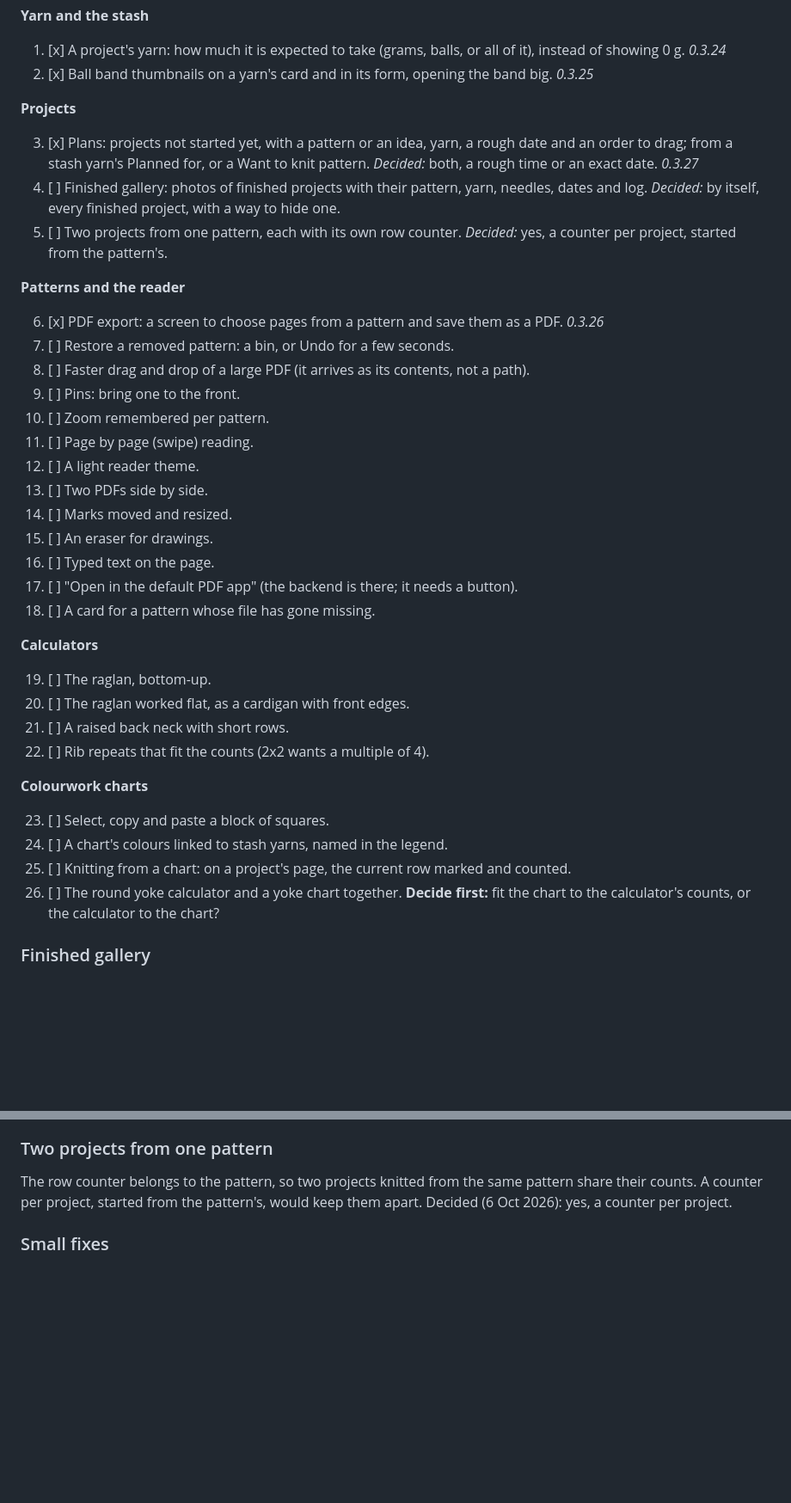
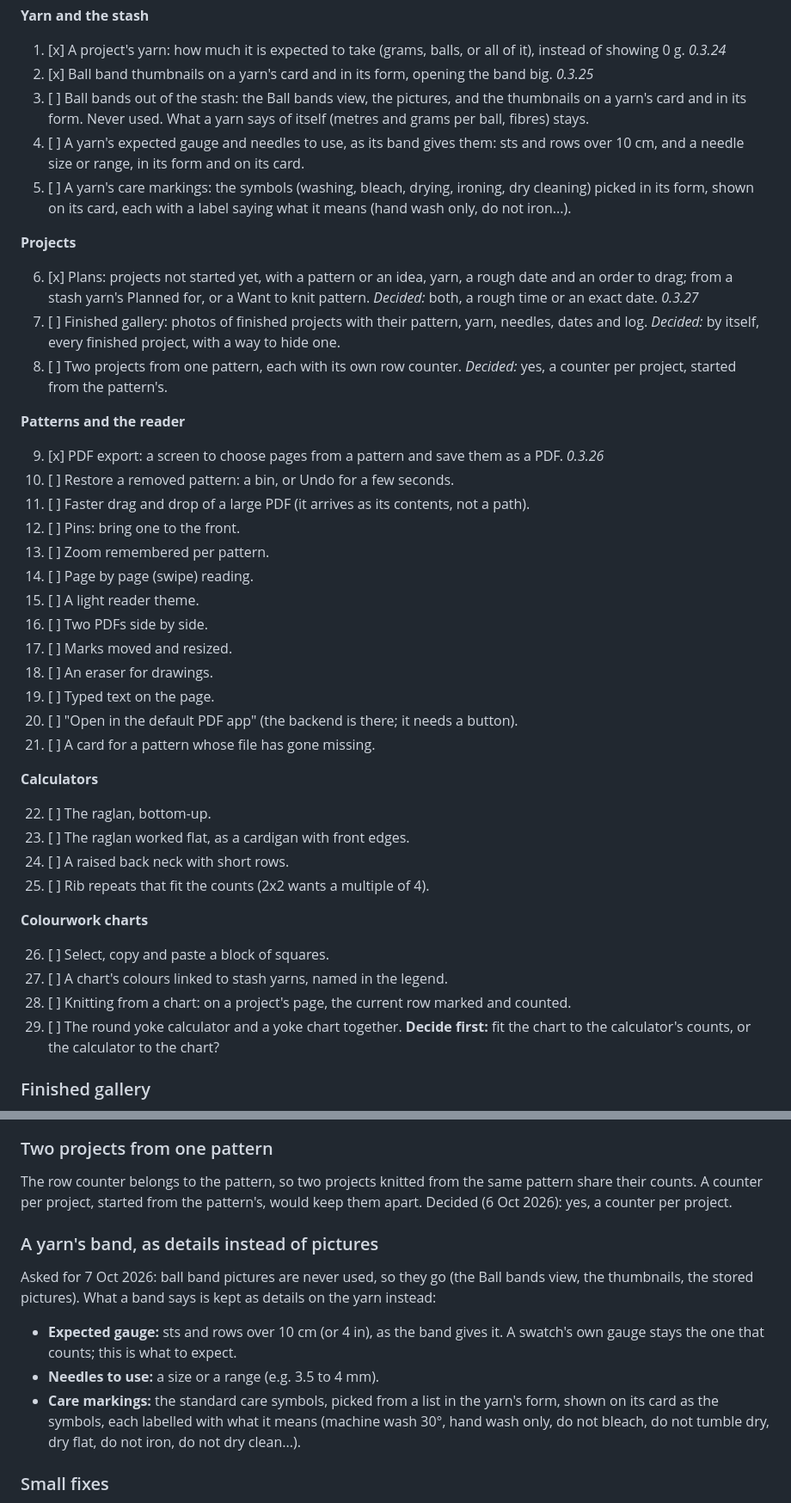
Before and after one commit to shinystarborne/shiny-knitting, a Markdown page: TODO.md, 2 parts joined by grey strips. Shown at 86% size. GitHub-like rendering; blank space fills up the shorter version.

Commit message:
To-do: ball bands out; a yarn's gauge, needles and care markings in
Ball band pictures are never used, so they come out of the stash. A yarn keeps what its band says as details instead: the expected gauge, the needles to use, and its care symbols, each labelled with what it means.

```diff
--- a/TODO.md
+++ b/TODO.md
@@ -32,51 +32,60 @@ starting; the details are in the sections under the list.
    all of it), instead of showing 0 g. *0.3.24*
 2. [x] Ball band thumbnails on a yarn's card and in its form, opening the
    band big. *0.3.25*
+3. [ ] Ball bands out of the stash: the Ball bands view, the pictures, and
+   the thumbnails on a yarn's card and in its form. Never used. What a yarn
+   says of itself (metres and grams per ball, fibres) stays.
+4. [ ] A yarn's expected gauge and needles to use, as its band gives them:
+   sts and rows over 10 cm, and a needle size or range, in its form and on
+   its card.
+5. [ ] A yarn's care markings: the symbols (washing, bleach, drying,
+   ironing, dry cleaning) picked in its form, shown on its card, each with a
+   label saying what it means (hand wash only, do not iron...).
 
 **Projects**
 
-3. [x] Plans: projects not started yet, with a pattern or an idea, yarn, a
+6. [x] Plans: projects not started yet, with a pattern or an idea, yarn, a
    rough date and an order to drag; from a stash yarn's Planned for, or a
    Want to knit pattern. *Decided:* both, a rough time or an exact date. *0.3.27*
-4. [ ] Finished gallery: photos of finished projects with their pattern,
+7. [ ] Finished gallery: photos of finished projects with their pattern,
    yarn, needles, dates and log. *Decided:* by itself, every finished
    project, with a way to hide one.
-5. [ ] Two projects from one pattern, each with its own row counter.
+8. [ ] Two projects from one pattern, each with its own row counter.
    *Decided:* yes, a counter per project, started from the pattern's.
 
 **Patterns and the reader**
 
-6. [x] PDF export: a screen to choose pages from a pattern and save them as a
+9. [x] PDF export: a screen to choose pages from a pattern and save them as a
    PDF. *0.3.26*
-7. [ ] Restore a removed pattern: a bin, or Undo for a few seconds.
-8. [ ] Faster drag and drop of a large PDF (it arrives as its contents, not a
-   path).
-9. [ ] Pins: bring one to the front.
-10. [ ] Zoom remembered per pattern.
-11. [ ] Page by page (swipe) reading.
-12. [ ] A light reader theme.
-13. [ ] Two PDFs side by side.
-14. [ ] Marks moved and resized.
-15. [ ] An eraser for drawings.
-16. [ ] Typed text on the page.
-17. [ ] "Open in the default PDF app" (the backend is there; it needs a
+10. [ ] Restore a removed pattern: a bin, or Undo for a few seconds.
+11. [ ] Faster drag and drop of a large PDF (it arrives as its contents, not a
+    path).
+12. [ ] Pins: bring one to the front.
+13. [ ] Zoom remembered per pattern.
+14. [ ] Page by page (swipe) reading.
+15. [ ] A light reader theme.
+16. [ ] Two PDFs side by side.
+17. [ ] Marks moved and resized.
+18. [ ] An eraser for drawings.
+19. [ ] Typed text on the page.
+20. [ ] "Open in the default PDF app" (the backend is there; it needs a
     button).
-18. [ ] A card for a pattern whose file has gone missing.
+21. [ ] A card for a pattern whose file has gone missing.
 
 **Calculators**
 
-19. [ ] The raglan, bottom-up.
-20. [ ] The raglan worked flat, as a cardigan with front edges.
-21. [ ] A raised back neck with short rows.
-22. [ ] Rib repeats that fit the counts (2x2 wants a multiple of 4).
+22. [ ] The raglan, bottom-up.
+23. [ ] The raglan worked flat, as a cardigan with front edges.
+24. [ ] A raised back neck with short rows.
+25. [ ] Rib repeats that fit the counts (2x2 wants a multiple of 4).
 
 **Colourwork charts**
 
-23. [ ] Select, copy and paste a block of squares.
-24. [ ] A chart's colours linked to stash yarns, named in the legend.
-25. [ ] Knitting from a chart: on a project's page, the current row marked
+26. [ ] Select, copy and paste a block of squares.
+27. [ ] A chart's colours linked to stash yarns, named in the legend.
+28. [ ] Knitting from a chart: on a project's page, the current row marked
     and counted.
-26. [ ] The round yoke calculator and a yoke chart together.
+29. [ ] The round yoke calculator and a yoke chart together.
     **Decide first:** fit the chart to the calculator's counts, or the
     calculator to the chart?
 
@@ -122,6 +131,20 @@ The designer is built (see Already built). Left over:
 The row counter belongs to the pattern, so two projects knitted from the same
 pattern share their counts. A counter per project, started from the pattern's,
 would keep them apart. Decided (6 Oct 2026): yes, a counter per project.
+
+### A yarn's band, as details instead of pictures
+
+Asked for 7 Oct 2026: ball band pictures are never used, so they go (the
+Ball bands view, the thumbnails, the stored pictures). What a band says is
+kept as details on the yarn instead:
+
+- **Expected gauge:** sts and rows over 10 cm (or 4 in), as the band gives
+  it. A swatch's own gauge stays the one that counts; this is what to expect.
+- **Needles to use:** a size or a range (e.g. 3.5 to 4 mm).
+- **Care markings:** the standard care symbols, picked from a list in the
+  yarn's form, shown on its card as the symbols, each labelled with what it
+  means (machine wash 30°, hand wash only, do not bleach, do not tumble dry,
+  dry flat, do not iron, do not dry clean...).
 
 ### Small fixes
 
```
